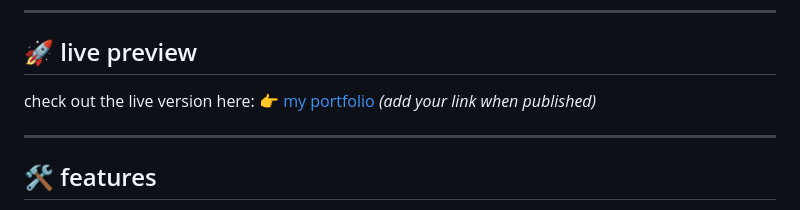
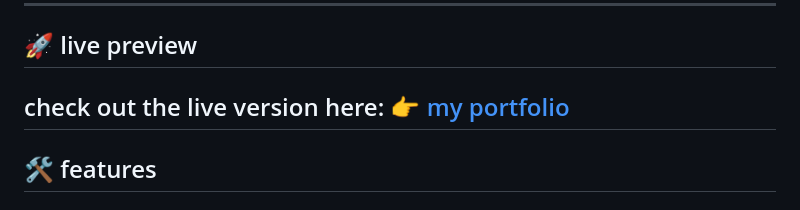
Before and after one commit to RebecacastroJS/RebecaCV, a Markdown page: README.md, the part around the change. Rendered like a GitHub page.

```diff
--- a/README.md
+++ b/README.md
@@ -38,8 +38,7 @@ this portfolio was built using:
 ## 🚀 live preview
 
 check out the live version here:
-👉 [my portfolio](#) *(add your link when published)*
-
+👉 [my portfolio]()
 ---
 
 ## 🛠️ features
```
